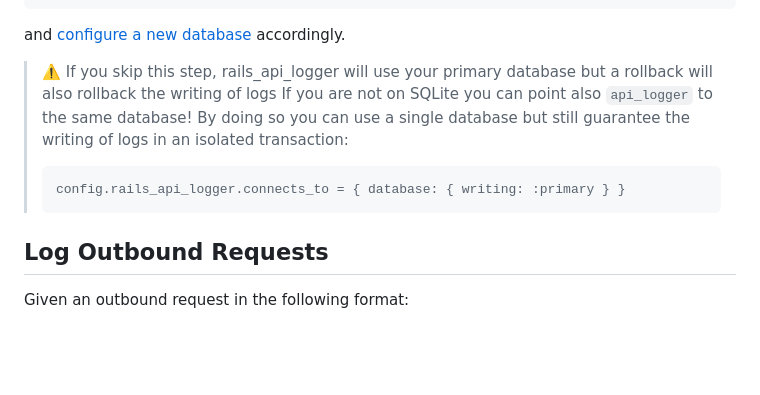
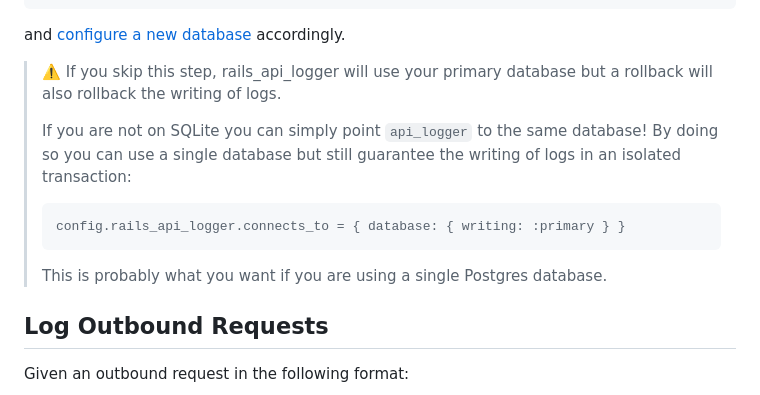
Before and after one commit to renuo/rails_api_logger, a Markdown page: README.md, the part around the change. Drawn GitHub-style; blank space fills up the shorter version.

````diff
--- a/README.md
+++ b/README.md
@@ -54,12 +54,14 @@ config.rails_api_logger.connects_to = { database: { writing: :api_logger } }
 and [configure a new database](spec/dummy/config/database.yml) accordingly.
 
 > ⚠️ If you skip this step, rails_api_logger will use your primary database but a rollback will also rollback the
-> writing of logs
-> If you are not on SQLite you can point also `api_logger` to the same database! By doing so you can use a single
+> writing of logs.
+>
+> If you are not on SQLite you can simply point `api_logger` to the same database! By doing so you can use a single
 > database but still guarantee the writing of logs in an isolated transaction:
 > ```
 > config.rails_api_logger.connects_to = { database: { writing: :primary } }
 > ```
+> This is probably what you want if you are using a single Postgres database.
 
 ## Log Outbound Requests
 
````
